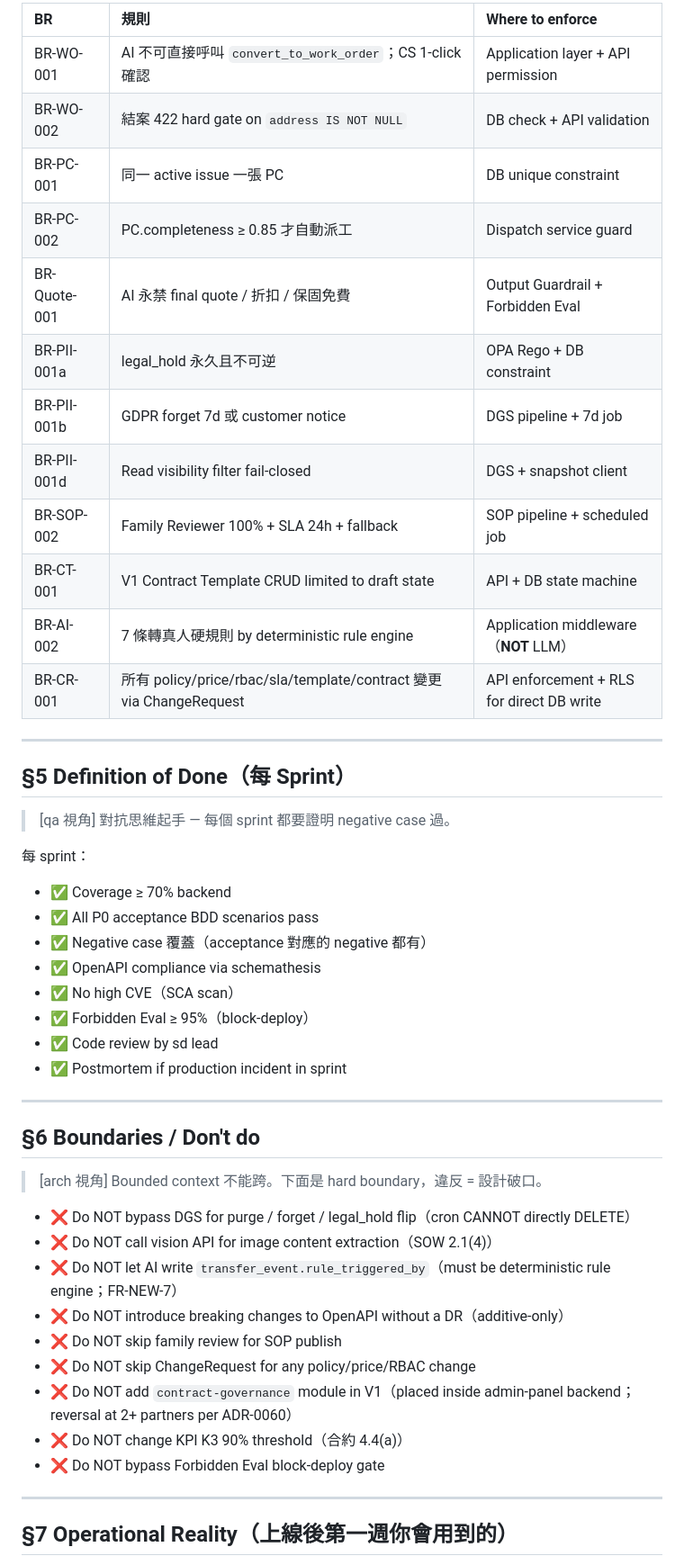
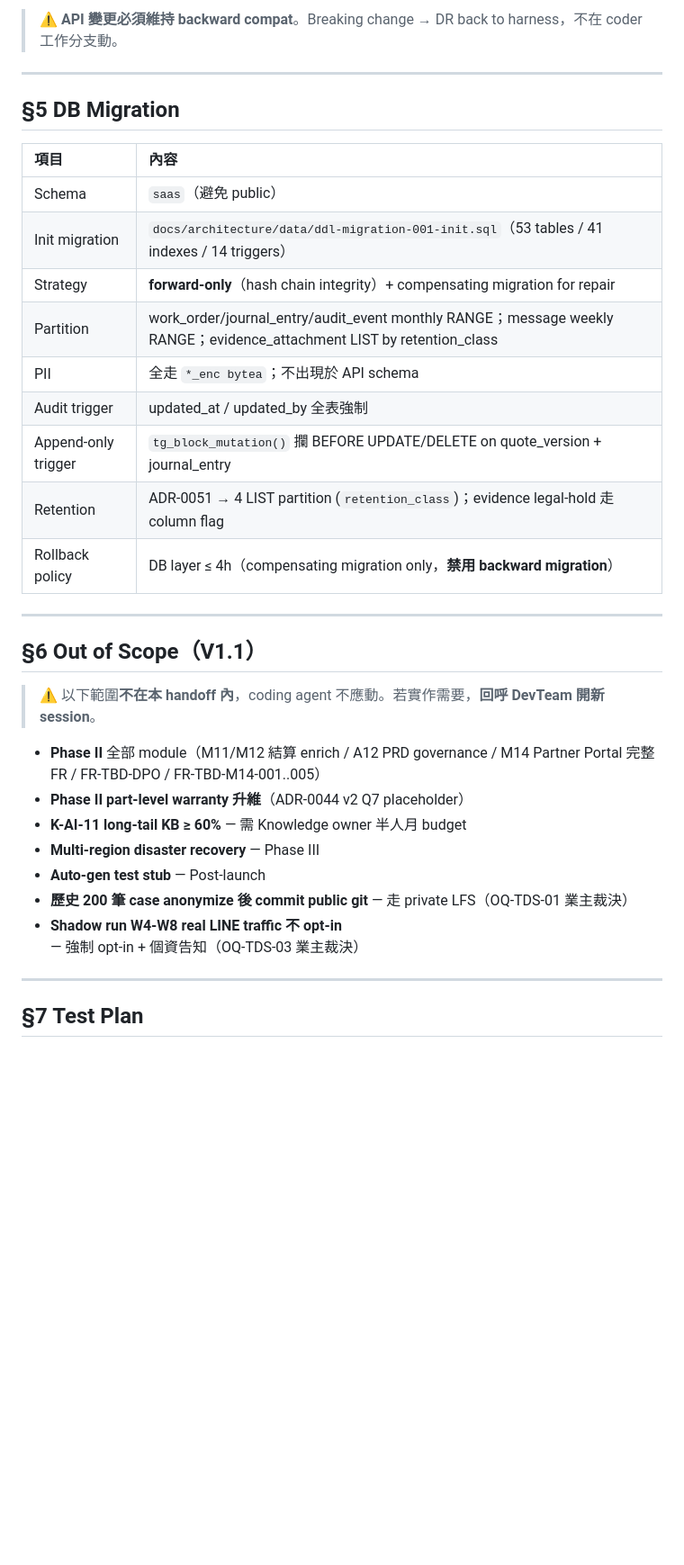
Before and after one commit to Zenobia000/chatlock_dev_docs, a Markdown page: specs/smart-lock-saas/handoff.md, the part around one of its changes. Shown at 90% size. Drawn GitHub-style; blank space fills up the shorter version.

```diff
--- a/specs/smart-lock-saas/handoff.md
+++ b/specs/smart-lock-saas/handoff.md
@@ -125,52 +141,37 @@
 
-| BR | 規則 | Where to enforce |
-|:---|:---|:---|
-| BR-WO-001 | AI 不可直接呼叫 `convert_to_work_order`；CS 1-click 確認 | Application layer + API permission |
-| BR-WO-002 | 結案 422 hard gate on `address IS NOT NULL` | DB check + API validation |
-| BR-PC-001 | 同一 active issue 一張 PC | DB unique constraint |
-| BR-PC-002 | PC.completeness ≥ 0.85 才自動派工 | Dispatch service guard |
-| BR-Quote-001 | AI 永禁 final quote / 折扣 / 保固免費 | Output Guardrail + Forbidden Eval |
-| BR-PII-001a | legal_hold 永久且不可逆 | OPA Rego + DB constraint |
-| BR-PII-001b | GDPR forget 7d 或 customer notice | DGS pipeline + 7d job |
-| BR-PII-001d | Read visibility filter fail-closed | DGS + snapshot client |
-| BR-SOP-002 | Family Reviewer 100% + SLA 24h + fallback | SOP pipeline + scheduled job |
-| BR-CT-001 | V1 Contract Template CRUD limited to draft state | API + DB state machine |
-| BR-AI-002 | 7 條轉真人硬規則 by deterministic rule engine | Application middleware（**NOT** LLM）|
-| BR-CR-001 | 所有 policy/price/rbac/sla/template/contract 變更 via ChangeRequest | API enforcement + RLS for direct DB write |
+> ⚠ **API 變更必須維持 backward compat**。Breaking change → DR back to harness，不在 coder 工作分支動。
 
 ---
 
-## §5 Definition of Done（每 Sprint）
+## §5 DB Migration
 
-> [qa 視角] 對抗思維起手 — 每個 sprint 都要證明 negative case 過。
-
-每 sprint：
-- ✅ Coverage ≥ 70% backend
-- ✅ All P0 acceptance BDD scenarios pass
-- ✅ Negative case 覆蓋（acceptance 對應的 negative 都有）
-- ✅ OpenAPI compliance via schemathesis
-- ✅ No high CVE（SCA scan）
-- ✅ Forbidden Eval ≥ 95%（block-deploy）
-- ✅ Code review by sd lead
-- ✅ Postmortem if production incident in sprint
+| 項目 | 內容 |
+|:-----|:-----|
+| Schema | `saas`（避免 public） |
+| Init migration | `docs/architecture/data/ddl-migration-001-init.sql`（53 tables / 41 indexes / 14 triggers） |
+| Strategy | **forward-only**（hash chain integrity）+ compensating migration for repair |
+| Partition | work_order/journal_entry/audit_event monthly RANGE；message weekly RANGE；evidence_attachment LIST by retention_class |
+| PII | 全走 `*_enc bytea`；不出現於 API schema |
+| Audit trigger | updated_at / updated_by 全表強制 |
+| Append-only trigger | `tg_block_mutation()` 攔 BEFORE UPDATE/DELETE on quote_version + journal_entry |
+| Retention | ADR-0051 → 4 LIST partition (`retention_class`)；evidence legal-hold 走 column flag |
+| Rollback policy | DB layer ≤ 4h（compensating migration only，**禁用 backward migration**） |
 
 ---
 
-## §6 Boundaries / Don't do
+## §6 Out of Scope（V1.1）
 
-> [arch 視角] Bounded context 不能跨。下面是 hard boundary，違反 = 設計破口。
+> ⚠ 以下範圍**不在本 handoff 內**，coding agent 不應動。若實作需要，**回呼 DevTeam 開新 session**。
 
-- ❌ Do NOT bypass DGS for purge / forget / legal_hold flip（cron CANNOT directly DELETE）
-- ❌ Do NOT call vision API for image content extraction（SOW 2.1(4)）
-- ❌ Do NOT let AI write `transfer_event.rule_triggered_by`（must be deterministic rule engine；FR-NEW-7）
-- ❌ Do NOT introduce breaking changes to OpenAPI without a DR（additive-only）
-- ❌ Do NOT skip family review for SOP publish
-- ❌ Do NOT skip ChangeRequest for any policy/price/RBAC change
-- ❌ Do NOT add `contract-governance` module in V1（placed inside admin-panel backend；reversal at 2+ partners per ADR-0060）
-- ❌ Do NOT change KPI K3 90% threshold（合約 4.4(a)）
-- ❌ Do NOT bypass Forbidden Eval block-deploy gate
+- **Phase II** 全部 module（M11/M12 結算 enrich / A12 PRD governance / M14 Partner Portal 完整 FR / FR-TBD-DPO / FR-TBD-M14-001..005）
+- **Phase II part-level warranty 升維**（ADR-0044 v2 Q7 placeholder）
+- **K-AI-11 long-tail KB ≥ 60%** — 需 Knowledge owner 半人月 budget
+- **Multi-region disaster recovery** — Phase III
+- **Auto-gen test stub** — Post-launch
+- **歷史 200 筆 case anonymize 後 commit public git** — 走 private LFS（OQ-TDS-01 業主裁決）
+- **Shadow run W4-W8 real LINE traffic 不 opt-in** — 強制 opt-in + 個資告知（OQ-TDS-03 業主裁決）
 
 ---
 
-## §7 Operational Reality（上線後第一週你會用到的）
+## §7 Test Plan
 
```
Also changed, not shown: other parts of specs/smart-lock-saas/handoff.md (+153 -119 lines).
